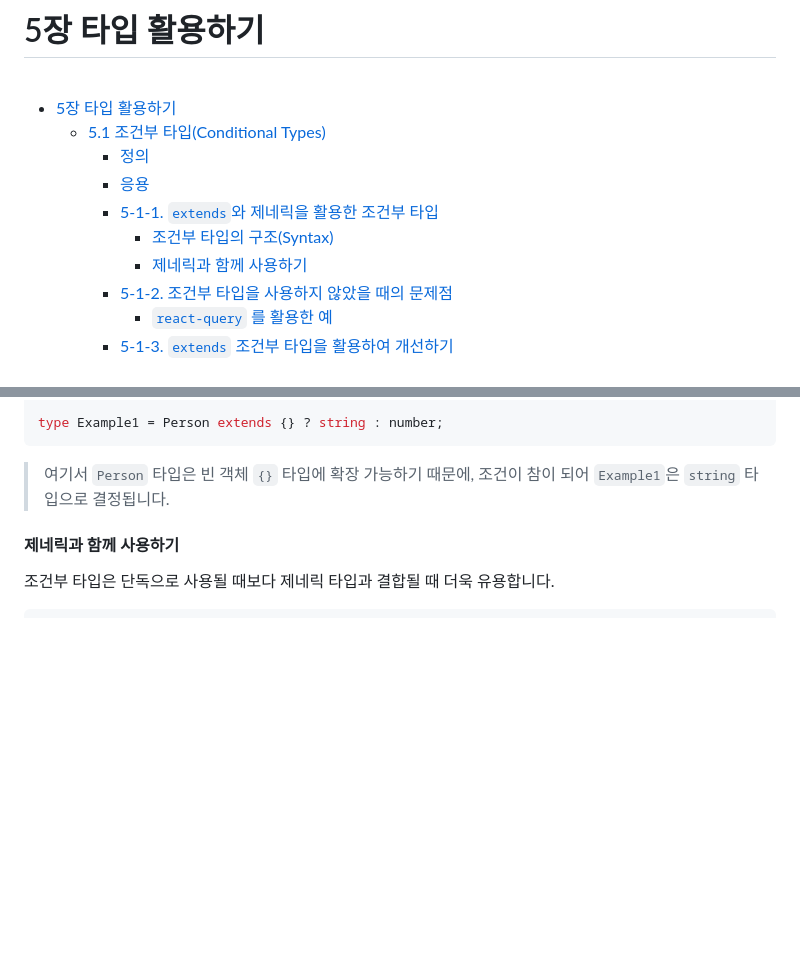
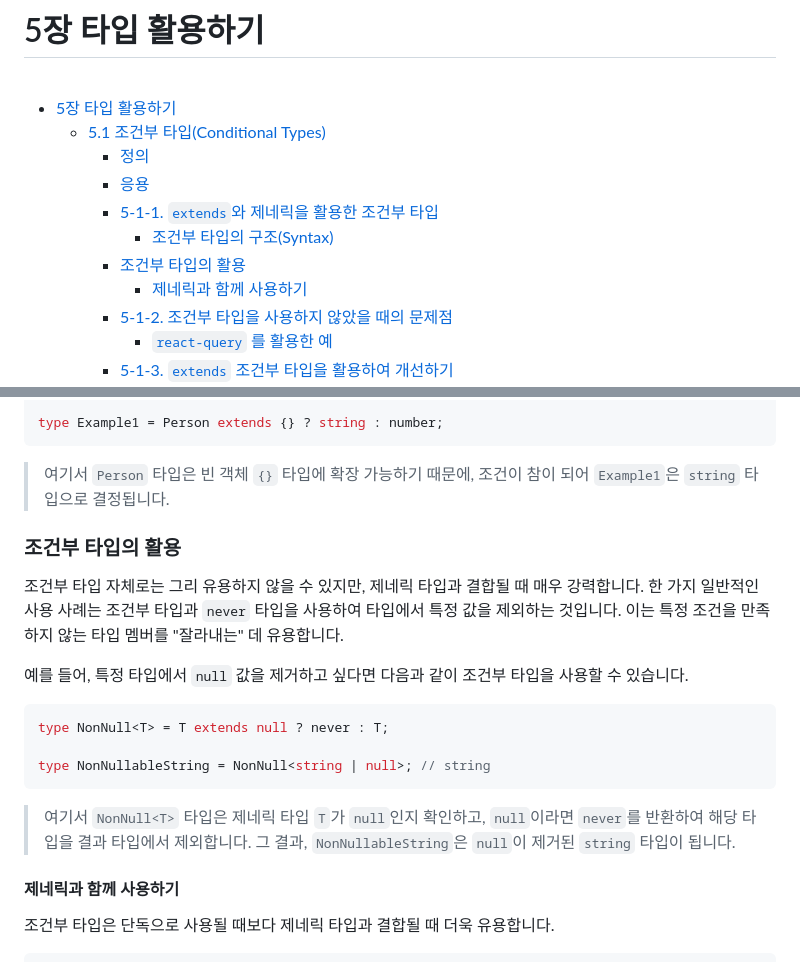
Before and after one commit to functionBee/study-ts-deepdive, a Markdown page: ElegantTypeScriptWithReact/chapter5.md, 2 parts joined by grey strips. GitHub-like rendering; blank space fills up the shorter version.

Commit message:
update: Add usage examples for conditional types

````diff
--- a/ElegantTypeScriptWithReact/chapter5.md
+++ b/ElegantTypeScriptWithReact/chapter5.md
@@ -8,6 +8,7 @@
       - [응용](#응용)
     - [5-1-1. `extends`와 제네릭을 활용한 조건부 타입](#5-1-1-extends와-제네릭을-활용한-조건부-타입)
       - [조건부 타입의 구조(Syntax)](#조건부-타입의-구조syntax)
+    - [조건부 타입의 활용](#조건부-타입의-활용)
       - [제네릭과 함께 사용하기](#제네릭과-함께-사용하기)
     - [5-1-2. 조건부 타입을 사용하지 않았을 때의 문제점](#5-1-2-조건부-타입을-사용하지-않았을-때의-문제점)
       - [`react-query` 를 활용한 예](#react-query-를-활용한-예)
@@ -118,6 +119,19 @@ type Example1 = Person extends {} ? string : number;
 ```
 > 여기서 `Person` 타입은 빈 객체 `{}` 타입에 확장 가능하기 때문에, 조건이 참이 되어 `Example1`은 `string` 타입으로 결정됩니다.
 
+### 조건부 타입의 활용
+
+조건부 타입 자체로는 그리 유용하지 않을 수 있지만, 제네릭 타입과 결합될 때 매우 강력합니다. 한 가지 일반적인 사용 사례는 조건부 타입과 `never` 타입을 사용하여 타입에서 특정 값을 제외하는 것입니다. 이는 특정 조건을 만족하지 않는 타입 멤버를 "잘라내는" 데 유용합니다.
+
+예를 들어, 특정 타입에서 `null` 값을 제거하고 싶다면 다음과 같이 조건부 타입을 사용할 수 있습니다.
+
+```ts
+type NonNull<T> = T extends null ? never : T;
+
+type NonNullableString = NonNull<string | null>; // string
+```
+
+> 여기서 `NonNull<T>` 타입은 제네릭 타입 `T`가 `null`인지 확인하고, `null`이라면 `never`를 반환하여 해당 타입을 결과 타입에서 제외합니다. 그 결과, `NonNullableString`은 `null`이 제거된 `string` 타입이 됩니다.
 
 #### 제네릭과 함께 사용하기
 
````
Also changed, not shown: other parts of ElegantTypeScriptWithReact/chapter5.md (+1 -0 lines).
